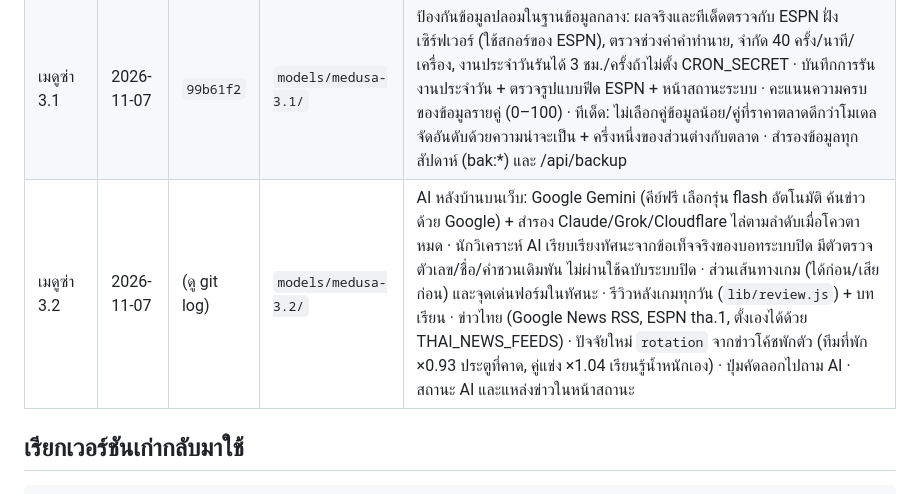
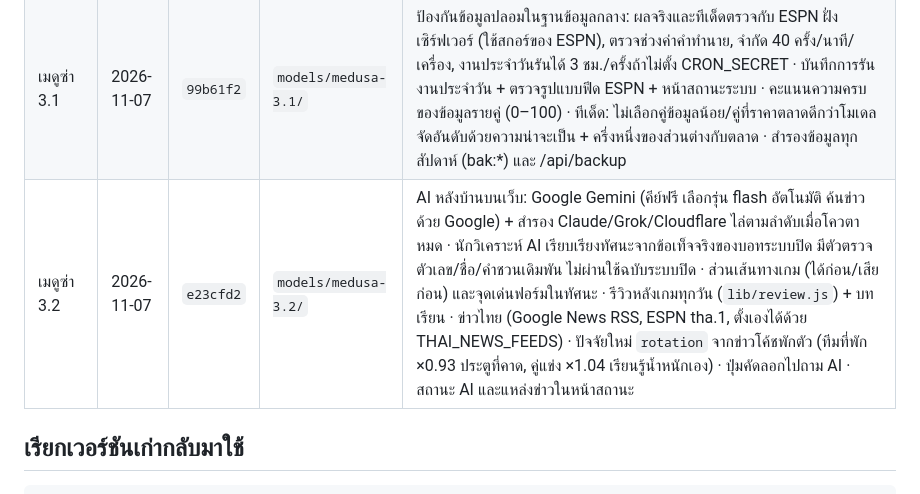
Before and after one commit to mengnattawitmarin/goal-club, a Markdown page: MEDUSA.md, the part around the change. GitHub-like rendering.

Commit message:
MEDUSA.md: commit for เมดูซ่า 3.2
Co-Authored-By: Claude Opus 5.5 <noreply@anthropic.com>
Claude-Session: https://claude.ai/code/session_01VpNukiPGiDiqkqoEjZRkn7

```diff
--- a/MEDUSA.md
+++ b/MEDUSA.md
@@ -11,7 +11,7 @@
 | เมดูซ่า 2 | 2026-10-29 | `ec4b3e6` | `models/medusa-2/` | เพิ่มรายชื่อผู้เล่นบาดเจ็บ/ติดโทษจาก ESPN: ก่อนประกาศตัวจริง ลดประตูที่คาดตามสัดส่วนผลงานของคนที่เจ็บ (ไม่ได้ลง ×0.45, ไม่แน่นอน ×0.2, รวมไม่เกิน 15%) · ตัวยิงที่เจ็บถูกลดโอกาสยิง · บอทเขียนรายชื่อเจ็บ · บันทึกเลขเวอร์ชัน (`mv`) ไปกับทุกคำทำนายเพื่อเทียบความแม่นระหว่างเวอร์ชัน |
 | เมดูซ่า 3 | 2026-11-07 | `4211c5f` | `models/medusa-3/` | สกอร์ที่ทายสอดคล้องกับทุกคำทาย (ผลแพ้ชนะ สูงต่ำ 2.5 ยิงทั้งคู่ และตัวฟันธง) แทนช่องที่สูงสุดซึ่งออก 1-1/1-0 เกือบทุกนัด · โมเดลสด: เวลาที่เหลือถ่วงตามครึ่งหลังที่ยิงกันมากกว่า, ใบแดงจาก keyEvents, ตัวยิงหลักถูกเปลี่ยนออก/เจ็บออกลดโอกาสยิงที่เหลือ, รายงานผู้เล่นเจ็บระหว่างเกม, สกอร์จบสดสอดคล้องกับผลและโอกาสมีประตูเพิ่ม · หน้าแรกดึงเหตุการณ์สดของทุกคู่ที่กำลังแข่งทุกนาที (สูงสุด 8 คู่) · ตรวจจุดที่ทายพลาดจากผลจริง (`lib/audit.js`, หน้าความแม่น) |
 | เมดูซ่า 3.1 | 2026-11-07 | `99b61f2` | `models/medusa-3.1/` | ป้องกันข้อมูลปลอมในฐานข้อมูลกลาง: ผลจริงและทีเด็ดตรวจกับ ESPN ฝั่งเซิร์ฟเวอร์ (ใช้สกอร์ของ ESPN), ตรวจช่วงค่าคำทำนาย, จำกัด 40 ครั้ง/นาที/เครื่อง, งานประจำวันรันได้ 3 ชม./ครั้งถ้าไม่ตั้ง CRON_SECRET · บันทึกการรันงานประจำวัน + ตรวจรูปแบบฟีด ESPN + หน้าสถานะระบบ · คะแนนความครบของข้อมูลรายคู่ (0–100) · ทีเด็ด: ไม่เลือกคู่ข้อมูลน้อย/คู่ที่ราคาตลาดดีกว่าโมเดล จัดอันดับด้วยความน่าจะเป็น + ครึ่งหนึ่งของส่วนต่างกับตลาด · สำรองข้อมูลทุกสัปดาห์ (bak:*) และ /api/backup |
-| เมดูซ่า 3.2 | 2026-11-07 | (ดู git log) | `models/medusa-3.2/` | AI หลังบ้านบนเว็บ: Google Gemini (คีย์ฟรี เลือกรุ่น flash อัตโนมัติ ค้นข่าวด้วย Google) + สำรอง Claude/Grok/Cloudflare ไล่ตามลำดับเมื่อโควตาหมด · นักวิเคราะห์ AI เรียบเรียงทัศนะจากข้อเท็จจริงของบอทระบบปิด มีตัวตรวจตัวเลข/ชื่อ/คำชวนเดิมพัน ไม่ผ่านใช้ฉบับระบบปิด · ส่วนเส้นทางเกม (ได้ก่อน/เสียก่อน) และจุดเด่นฟอร์มในทัศนะ · รีวิวหลังเกมทุกวัน (`lib/review.js`) + บทเรียน · ข่าวไทย (Google News RSS, ESPN tha.1, ตั้งเองได้ด้วย THAI_NEWS_FEEDS) · ปัจจัยใหม่ `rotation` จากข่าวโค้ชพักตัว (ทีมที่พัก ×0.93 ประตูที่คาด, คู่แข่ง ×1.04 เรียนรู้น้ำหนักเอง) · ปุ่มคัดลอกไปถาม AI · สถานะ AI และแหล่งข่าวในหน้าสถานะ |
+| เมดูซ่า 3.2 | 2026-11-07 | `e23cfd2` | `models/medusa-3.2/` | AI หลังบ้านบนเว็บ: Google Gemini (คีย์ฟรี เลือกรุ่น flash อัตโนมัติ ค้นข่าวด้วย Google) + สำรอง Claude/Grok/Cloudflare ไล่ตามลำดับเมื่อโควตาหมด · นักวิเคราะห์ AI เรียบเรียงทัศนะจากข้อเท็จจริงของบอทระบบปิด มีตัวตรวจตัวเลข/ชื่อ/คำชวนเดิมพัน ไม่ผ่านใช้ฉบับระบบปิด · ส่วนเส้นทางเกม (ได้ก่อน/เสียก่อน) และจุดเด่นฟอร์มในทัศนะ · รีวิวหลังเกมทุกวัน (`lib/review.js`) + บทเรียน · ข่าวไทย (Google News RSS, ESPN tha.1, ตั้งเองได้ด้วย THAI_NEWS_FEEDS) · ปัจจัยใหม่ `rotation` จากข่าวโค้ชพักตัว (ทีมที่พัก ×0.93 ประตูที่คาด, คู่แข่ง ×1.04 เรียนรู้น้ำหนักเอง) · ปุ่มคัดลอกไปถาม AI · สถานะ AI และแหล่งข่าวในหน้าสถานะ |
 
 ## เรียกเวอร์ชันเก่ากลับมาใช้
 
```
